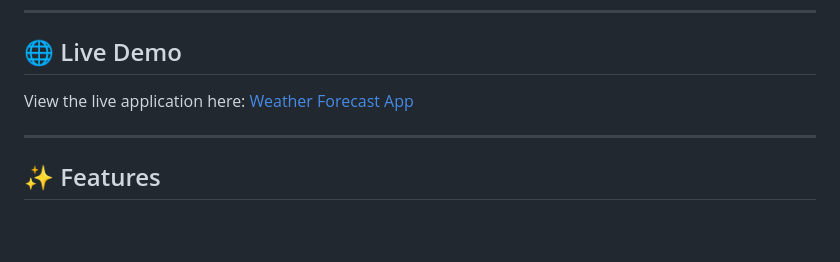
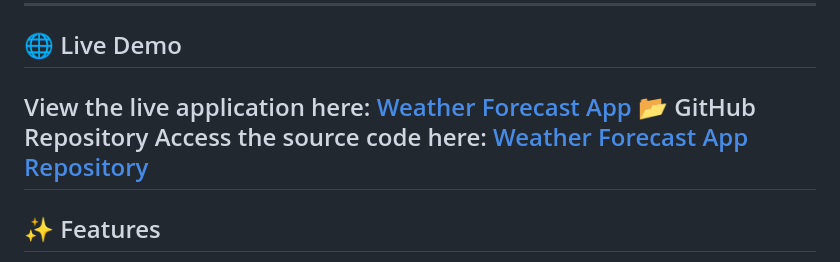
Before and after one commit to prasanthkumarjha/Weather-Now, a Markdown page: README.md, the part around the change. GitHub-like rendering; blank space fills up the shorter version.

Commit message:
Update README.md
added git link

```diff
--- a/README.md
+++ b/README.md
@@ -8,7 +8,8 @@
 
 ## 🌐 Live Demo
 View the live application here: [Weather Forecast App](https://weather-update-api.vercel.app/)
-
+📂 GitHub Repository
+Access the source code here: [Weather Forecast App Repository](https://github.com/prasanthkumarjha/Weather-Update.git)
 ---
 
 ## ✨ Features
```
